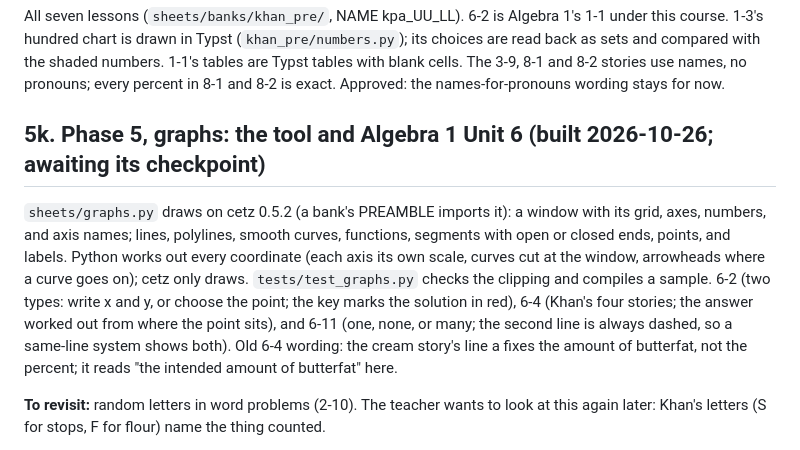
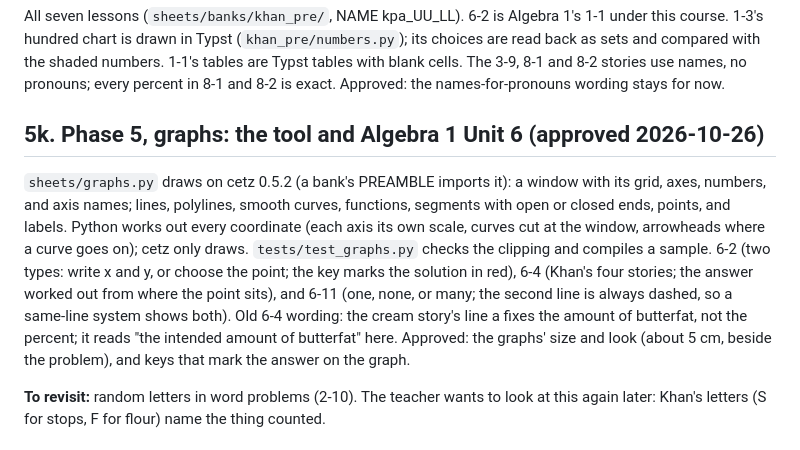
Before and after one commit to JBadgerW/make_practice_algebra, a Markdown page: KHAN_PORT.md, the part around the change. Rendered like a GitHub page.

Commit message:
KHAN_PORT: the graph look and the Unit 6 graph lessons approved
Co-Authored-By: Claude Opus 5.5 <noreply@anthropic.com>
Claude-Session: https://claude.ai/code/session_01WbQ7XLoYh9TsrhHvzi9Ywf

```diff
--- a/KHAN_PORT.md
+++ b/KHAN_PORT.md
@@ -232,7 +232,7 @@ The 3-9, 8-1 and 8-2 stories use names, no pronouns; every percent in 8-1
 and 8-2 is exact.
 Approved: the names-for-pronouns wording stays for now.
 
-## 5k. Phase 5, graphs: the tool and Algebra 1 Unit 6 (built 2026-10-26; awaiting its checkpoint)
+## 5k. Phase 5, graphs: the tool and Algebra 1 Unit 6 (approved 2026-10-26)
 `sheets/graphs.py` draws on cetz 0.5.2 (a bank's PREAMBLE imports it): a
 window with its grid, axes, numbers, and axis names; lines, polylines,
 smooth curves, functions, segments with open or closed ends, points, and
@@ -245,6 +245,7 @@ where the point sits), and 6-11 (one, none, or many; the second line is
 always dashed, so a same-line system shows both).
 Old 6-4 wording: the cream story's line a fixes the amount of butterfat,
 not the percent; it reads "the intended amount of butterfat" here.
+Approved: the graphs' size and look (about 5 cm, beside the problem), and keys that mark the answer on the graph.
 
 **To revisit:** random letters in word problems (2-10). The teacher wants
 to look at this again later: Khan's letters (S for stops, F for flour)
```
